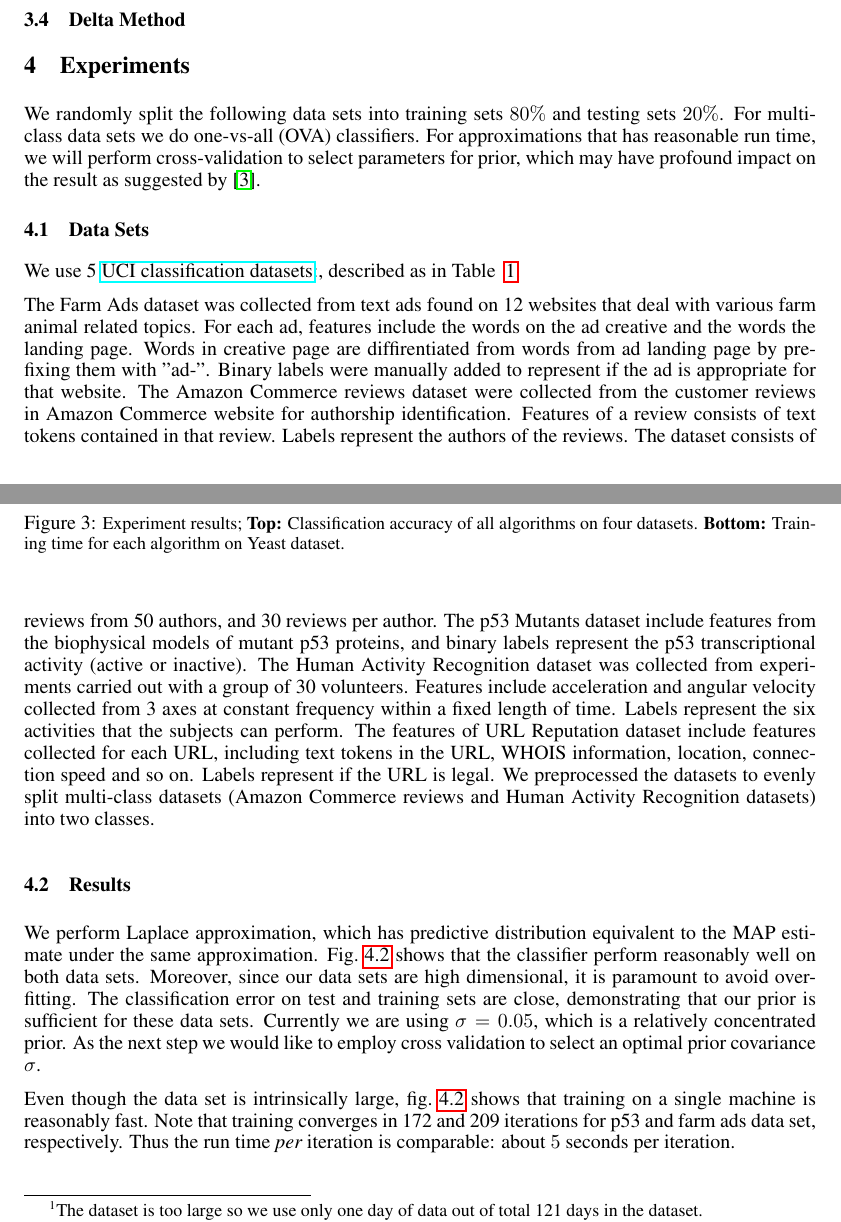
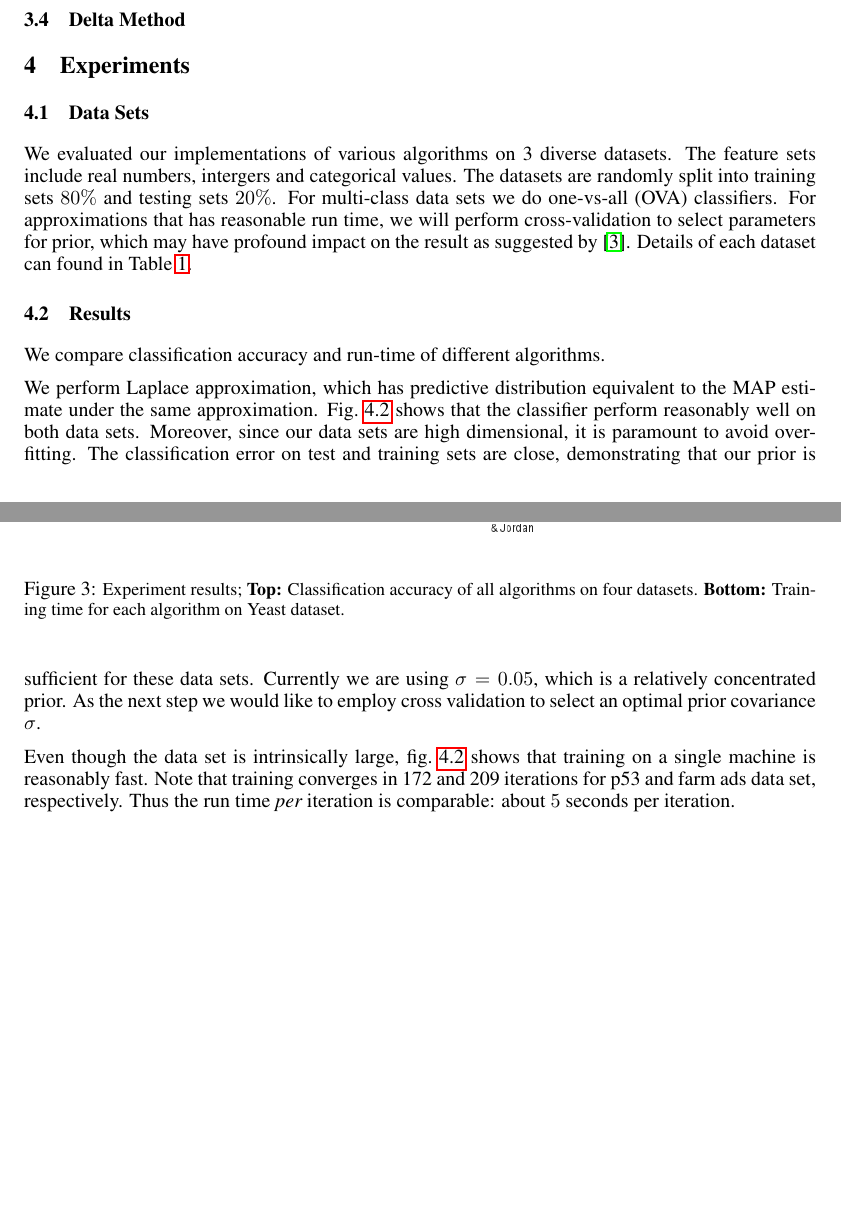
Before and after one commit to abhimanu/CVPETpgm, a LaTeX paper (reports/final/final.tex, which reads reports/final/experiments.tex): two parts of pages 6 and 7 of 9, joined at a grey line, cut so that both start at the same text, the shorter picture padded with empty space. Compiled offline with pdfLaTeX.

Commit message:
commit local changes

```diff
--- a/reports/final/experiments.tex
+++ b/reports/final/experiments.tex
@@ -1,17 +1,13 @@
 \section{Experiments}
 \label{sec:experiments}
 
-We randomly split the following data sets into training sets $80\%$ and
+\subsection{Data Sets}
+
+We evaluated our implementations of various algorithms on 3 diverse datasets. The feature sets include real numbers, intergers and categorical values. The datasets are randomly split into training sets $80\%$ and
 testing sets $20\%$. For multi-class data sets we do one-vs-all (OVA)
 classifiers. For approximations that has reasonable run time, we will perform
 cross-validation to select parameters for prior, which may have profound
-impact on the result as suggested by~\cite{Asuncion2009smoothing}.
-
-\subsection{Data Sets}
-
-
-We use 5 \href{http://archive.ics.uci.edu/ml/datasets.html}{UCI classification
-datasets}:, described as in Table ~\ref{tb:datasets}.
+impact on the result as suggested by~\cite{Asuncion2009smoothing}. Details of each dataset can found in Table~\ref{tb:datasets}.
 
 \begin{table}
 \begin{tabular}{| c | c |  c | c | c |}
@@ -30,34 +26,9 @@ datasets}:, described as in Table ~\ref{tb:datasets}.
 \label{tb:datasets}
 \end{table}
 
-The Farm Ads dataset was collected from text ads found on 12 websites that
-deal with various farm animal related topics. For each ad, features include
-the words on the ad creative and the words the landing page. Words in creative
-page are diffirentiated from words from ad landing page by prefixing them with
-"ad-". Binary labels were manually added to represent if the ad is appropriate
-for that website. The Amazon Commerce reviews dataset were collected from the
-customer reviews in Amazon Commerce website for authorship identification.
-Features of a review consists of text tokens contained in that review. Labels
-represent the authors of the reviews. The dataset consists of reviews from 50
-authors, and 30 reviews per author. The p53 Mutants dataset include features
-from the biophysical models of mutant p53 proteins, and binary labels represent
-the p53 transcriptional activity (active or inactive). The Human Activity
-Recognition dataset was collected from experiments carried out with a group of
-30 volunteers. Features include acceleration and angular velocity collected from
-3 axes at constant frequency within a fixed length of time. Labels represent the
-six activities that the subjects can perform. The features of URL Reputation dataset
-include features collected for each URL, including text tokens in the URL,
-WHOIS information, location, connection speed and so on. Labels represent if
-the URL is legal. We preprocessed the datasets to evenly split multi-class
-datasets (Amazon Commerce reviews and Human Activity Recognition datasets)
-into two classes.
+\subsection{Results}
 
-
-
-\footnotetext[1]{The dataset is too large so we use only one day of data out of
-total 121 days in the dataset.}
-
-\subsection{Results}
+We compare classification accuracy and run-time of different algorithms.
 
 We perform Laplace approximation, which has predictive distribution equivalent
 to the MAP estimate under the same approximation. Fig.~\ref{fig:laplace} shows
```
